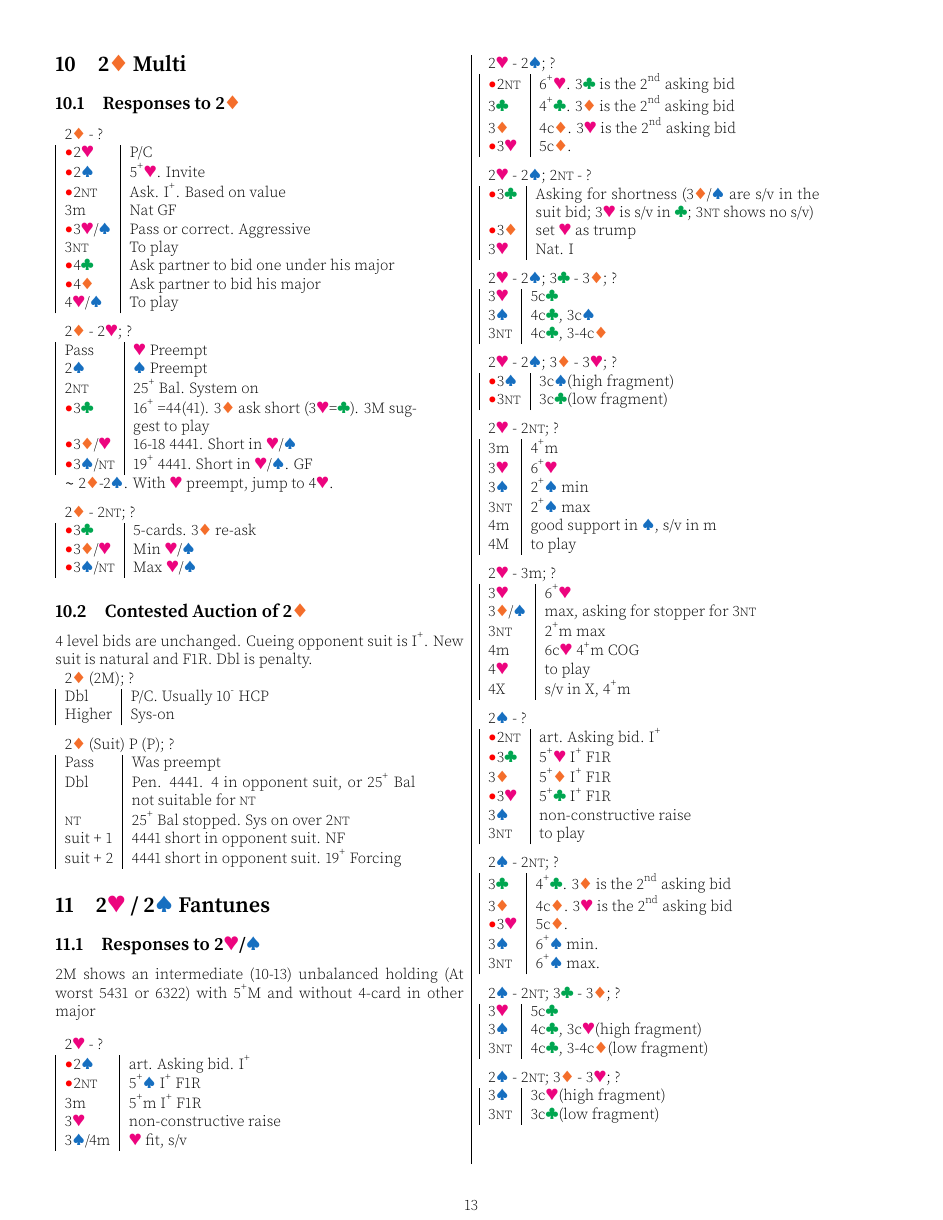
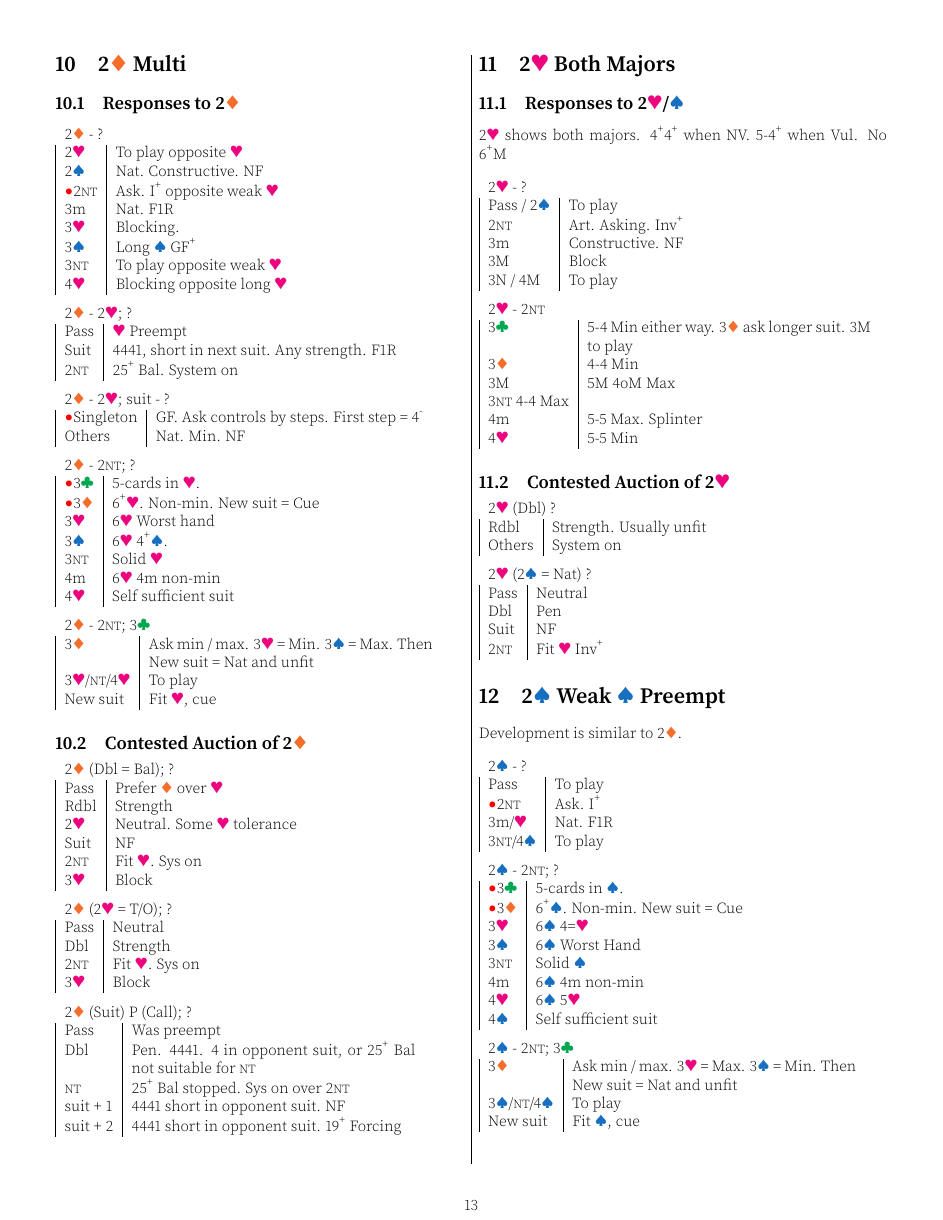
Before and after one commit to garyleung142857/bridge-system-tex, a LaTeX document (system.tex): page 13 of 19 before the commit and page 13 of 18 after it. Compiled offline with pdfLaTeX.

Commit message:
updated 2nd level openings

```diff
--- a/system.tex
+++ b/system.tex
@@ -1657,15 +1657,14 @@ Lebensohl applies (slow show), doubles are takeout at 2-level (real suit) or sui
 
 \begin{tabular}{|l|p{6.5cm}}
 	\multicolumn{2}{l}{2\di{} - ?}\\
-	\al{}2\he{} & P/C \\
-	\al{}2\sp{} & 5\up{}\he{}. Invite \\
-	\al{}2\nt{} & Ask. I\up{}. Based on value \\
-	3m & Nat GF \\
-	\al{}3\he{}/\sp{} & Pass or correct. Aggressive \\
-	3\nt{} & To play \\
-	\al{}4\cl{} & Ask partner to bid one under his major \\
-	\al{}4\di{} & Ask partner to bid his major \\
-	4\he{}/\sp{} & To play \\
+	2\he{} & To play opposite \he{} \\
+	2\sp{} & Nat. Constructive. NF \\
+	\al{}2\nt{} & Ask. I\up{} opposite weak \he{} \\
+	3m & Nat. F1R \\
+	3\he{} & Blocking. \\
+	3\sp{} & Long \sp{} GF\up{} \\
+	3\nt{} & To play opposite weak \he{} \\
+	4\he{} & Blocking opposite long \he{} \\
 \end{tabular}
 
 \medskip
@@ -1673,36 +1672,66 @@ Lebensohl applies (slow show), doubles are takeout at 2-level (real suit) or sui
 \begin{tabular}{|l|p{6.5cm}}
 	\multicolumn{2}{l}{2\di{} - 2\he{}; ?}\\
 	Pass & \he{} Preempt \\
-	2\sp{} & \sp{} Preempt \\
+	Suit & 4441, short in next suit. Any strength. F1R \\
 	2\nt{} & 25\up{} Bal. System on \\
-	\al{}3\cl{} & 16\up{} =44(41). 3\di{} ask short (3\he{}=\cl{}). 3M suggest to play \\
-	\al{}3\di{}/\he{} & 16-18 4441. Short in \he{}/\sp{} \\
-	\al{}3\sp{}/\nt{} & 19\up{} 4441. Short in \he{}/\sp{}. GF \\
-	\multicolumn{2}{l}{$\sim$ 2\di{}-2\sp{}. With \he{} preempt, jump to 4\he{}.}
+\end{tabular}
+
+\medskip
+
+\begin{tabular}{|l|p{6.5cm}}
+	\multicolumn{2}{l}{2\di{} - 2\he{}; suit - ?}\\
+	\al{}Singleton & GF. Ask controls by steps. First step = 4\down{} \\
+	Others & Nat. Min. NF \\
 \end{tabular}
 
 \medskip
 
 \begin{tabular}{|l|p{6.5cm}}
 	\multicolumn{2}{l}{2\di{} - 2\nt{}; ?}\\
-	\al{}3\cl{} & 5-cards. 3\di{} re-ask \\
-	\al{}3\di{}/\he{} & Min \he{}/\sp{} \\
-	\al{}3\sp{}/\nt{} & Max \he{}/\sp{} \\
+	\al{}3\cl{} & 5-cards in \he{}. \\
+	\al{}3\di{} & 6\up{}\he{}. Non-min. New suit = Cue \\
+	3\he{} & 6\he{} Worst hand \\
+	3\sp{} & 6\he{} 4\up{}\sp{}. \\
+	3\nt{} & Solid \he{} \\
+	4m & 6\he{} 4m non-min \\
+	4\he{} & Self sufficient suit \\
+\end{tabular}
+
+\medskip
+
+\begin{tabular}{|l|p{6.5cm}}
+	\multicolumn{2}{l}{2\di{} - 2\nt{}; 3\cl{}} \\
+	3\di{} & Ask min / max. 3\he{} = Min. 3\sp{} = Max. Then New suit = Nat and unfit \\
+	3\he{}/\nt{}/4\he{} & To play \\
+	New suit & Fit \he{}, cue \\
 \end{tabular}
 
 \subsection{Contested Auction of 2\di{}}
-4 level bids are unchanged. Cueing opponent suit is I\up{}. New suit is natural and F1R. Dbl is penalty.
-
-\begin{tabular}{|l|p{6.5cm}}
-	\multicolumn{2}{l}{2\di{} (2M); ?}\\
-	Dbl & P/C. Usually 10\down{} HCP \\
-	Higher & Sys-on
-\end{tabular}
-
-\medskip
-
-\begin{tabular}{|l|p{6.5cm}}
-	\multicolumn{2}{l}{2\di{} (Suit) P (P); ?}\\
+
+\begin{tabular}{|l|p{6.5cm}}
+	\multicolumn{2}{l}{2\di{} (Dbl = Bal); ?}\\
+	Pass & Prefer \di{} over \he{} \\
+	Rdbl & Strength \\
+	2\he{} & Neutral. Some \he{} tolerance \\
+	Suit & {} NF \\
+	2\nt{} & Fit \he{}. Sys on \\
+	3\he{} & Block \\
+\end{tabular}
+
+\medskip
+
+\begin{tabular}{|l|p{6.5cm}}
+	\multicolumn{2}{l}{2\di{} (2\he{} = T/O); ?}\\
+	Pass & Neutral \\
+	Dbl & Strength \\
+	2\nt{} & Fit \he{}. Sys on \\
+	3\he{} & Block
+\end{tabular}
+
+\medskip
+
+\begin{tabular}{|l|p{6.5cm}}
+	\multicolumn{2}{l}{2\di{} (Suit) P (Call); ?}\\
 	Pass & Was preempt \\
 	Dbl & Pen. 4441. 4 in opponent suit, or 25\up{} Bal not suitable for \nt{} \\
 	\nt{} & 25\up{} Bal stopped. Sys on over 2\nt{} \\
@@ -1710,117 +1739,65 @@ Lebensohl applies (slow show), doubles are takeout at 2-level (real suit) or sui
 	suit + 2 & 4441 short in opponent suit. 19\up{} Forcing \\
 \end{tabular}
 
-\section{2\he{} / 2\sp{} Fantunes}
+\section{2\he{} Both Majors}
 
 \subsection{Responses to 2\he{}/\sp{}}
 
-2M shows an intermediate (10-13) unbalanced holding (At worst 5431 or 6322) with 5\up{}M and without 4-card in other major \\
+2\he{} shows both majors. 4\up{}4\up{} when NV. 5-4\up{} when Vul. No 6\up{}M \\
+% https://www.chrisryall.net/bridge/two/hearts.htm
 
 \begin{tabular}{|l|p{6.5cm}}
 	\multicolumn{2}{l}{2\he{} -  ?} \\
-	\al{}2\sp & art. Asking bid. I\up \\
-	\al{}2\nt & 5\up\sp{} I\up{} F1R \\
-    3m & 5\up{}m I\up{} F1R \\
-    3\he & non-constructive raise \\
-    3\sp{}/4m & \he{} fit, s/v
-\end{tabular}
-
-\medskip
-
-\begin{tabular}{|l|p{6.5cm}}
-	\multicolumn{2}{l}{2\he{} - 2\sp{}; ?}\\
-	\al{}2\nt & 6\up\he{}. 3\cl{} is the 2\textsuperscript{nd} asking bid \\
-	3\cl & 4\up\cl{}. 3\di{} is the 2\textsuperscript{nd} asking bid \\
-	3\di & 4c\di{}. 3\he{} is the 2\textsuperscript{nd} asking bid \\
-	\al{}3\he & 5c\di{}.
-\end{tabular}
-
-\medskip
-
-\begin{tabular}{|l|p{6.5cm}}
-	\multicolumn{2}{l}{2\he{} - 2\sp{}; 2\nt{} - ?}\\
-	\al{}3\cl & Asking for shortness (3\di{}/\sp{} are s/v in the suit bid; 3\he{} is s/v in \cl{}; 3\nt{} shows no s/v) \\
-	\al{}3\di & set \he{} as trump \\
-    3\he & Nat. I
-\end{tabular}
-
-\medskip
-
-\begin{tabular}{|l|p{6.5cm}}
-	\multicolumn{2}{l}{2\he{} - 2\sp{}; 3\cl{} - 3\di{}; ?}\\
-	3\he & 5c\cl \\
-    3\sp & 4c\cl{}, 3c\sp \\
-    3\nt & 4c\cl{}, 3-4c\di
-\end{tabular}
-
-\medskip
-
-\begin{tabular}{|l|p{6.5cm}}
-	\multicolumn{2}{l}{2\he{} - 2\sp{}; 3\di{} - 3\he{}; ?}\\
-	\al{}3\sp & 3c\sp (high fragment)\\
-	\al{}3\nt & 3c\cl (low fragment) \\
-\end{tabular}
-
-\medskip
-
-\begin{tabular}{|l|p{6.5cm}}
-	\multicolumn{2}{l}{2\he{} - 2\nt{}; ?}\\
-    3m & 4\up{}m \\
-    3\he & 6\up\he \\
-    3\sp & 2\up\sp{} min \\
-    3\nt & 2\up\sp{} max \\
-    4m & good support in \sp{}, s/v in m \\
-    4M & to play
-\end{tabular}
-
-\medskip
-
-\begin{tabular}{|l|p{6.5cm}}
-	\multicolumn{2}{l}{2\he{} - 3m; ?}\\
-    3\he{} & 6\up{}\he{} \\
-    3\di{}/\sp & max, asking for stopper for 3\nt \\
-    3\nt & 2\up{}m max \\
-    4m & 6c\he{} 4\up{}m COG \\
-    4\he & to play \\
-    4X & s/v in X, 4\up{}m \\
-\end{tabular}
-
-\medskip
+	Pass / 2\sp{} & To play \\
+	2\nt{} & Art. Asking. Inv\up{} \\
+	3m & Constructive. NF \\
+	3M & Block \\
+	3N / 4M & To play \\
+\end{tabular}
+
+\medskip
+
+\begin{tabular}{|l|p{6.5cm}}
+	\multicolumn{2}{l}{2\he{} - 2\nt{}} \\
+	3\cl{} & 5-4 Min either way. 3\di{} ask longer suit. 3M to play \\
+	3\di{} & 4-4 Min \\
+	3M & 5M 4oM Max \\
+	3\nt{} 4-4 Max \\
+	4m & 5-5 Max. Splinter \\
+	4\he{} & 5-5 Min \\
+\end{tabular}
+
+\subsection{Contested Auction of 2\he{}}
+
+\begin{tabular}{|l|p{6.5cm}}
+	\multicolumn{2}{l}{2\he{} (Dbl) ?}\\
+	Rdbl & Strength. Usually unfit \\
+	Others & System on \\
+\end{tabular}
+
+\medskip
+
+\begin{tabular}{|l|p{6.5cm}}
+	\multicolumn{2}{l}{2\he{} (2\sp{} = Nat) ?}\\
+	Pass & Neutral \\
+	Dbl & Pen \\
+	Suit & NF \\
+	2\nt{} & Fit \he{} Inv\up{} \\
+\end{tabular}
+
+\section{2\sp{} Weak \sp{} Preempt}
+
+Development is similar to 2\di{}. \\
 
 \begin{tabular}{|l|p{6.5cm}}
 	\multicolumn{2}{l}{2\sp{} - ?}\\
-	\al{}2\nt & art. Asking bid. I\up \\
-	\al{}3\cl & 5\up\he{} I\up{} F1R \\
-    3\di & 5\up\di{} I\up{} F1R \\
-    \al{}3\he & 5\up\cl{} I\up{} F1R \\
-    3\sp & non-constructive raise \\
-    3\nt & to play \\
+	Pass & To play \\
+	\al{}2\nt{} & Ask. I\up{} \\
+	3m/\he{} & Nat. F1R \\
+	3\nt{}/4\sp{} & To play \\
 \end{tabular}
 
 \medskip
 
 \begin{tabular}{|l|p{6.5cm}}
 	\multicolumn{2}{l}{2\sp{} - 2\nt{}; ?}\\
-	3\cl & 4\up\cl{}. 3\di{} is the 2\textsuperscript{nd} asking bid \\
-	3\di & 4c\di{}. 3\he{} is the 2\textsuperscript{nd} asking bid \\
-	\al{}3\he & 5c\di{}. \\
-    3\sp & 6\up\sp{} min.\\
-    3\nt & 6\up\sp{} max. \\
-\end{tabular}
-
-\medskip
-
-\begin{tabular}{|l|p{6.5cm}}
-	\multicolumn{2}{l}{2\sp{} - 2\nt{}; 3\cl{} - 3\di{}; ?}\\
-	3\he & 5c\cl \\
-  3\sp & 4c\cl{}, 3c\he (high fragment) \\
-  3\nt & 4c\cl{}, 3-4c\di (low fragment) \\
-\end{tabular}
-
-\medskip
-
-\begin{tabular}{|l|p{6.5cm}}
-	\multicolumn{2}{l}{2\sp{} - 2\nt{}; 3\di{} - 3\he{}; ?}\\
-    3\sp & 3c\he (high fragment) \\
-    3\nt & 3c\cl (low fragment) \\
-\end{tabular}
@@ -1840 +1804,18 @@ Lebensohl applies (slow show), doubles are takeout at 2-level (real suit) or sui
-\medskip
+	\al{}3\cl{} & 5-cards in \sp{}. \\
+	\al{}3\di{} & 6\up{}\sp{}. Non-min. New suit = Cue \\
+	3\he{} & 6\sp{} 4=\he{}  \\
+	3\sp{} & 6\sp{} Worst Hand \\
+	3\nt{} & Solid \sp{} \\
+	4m & 6\sp{} 4m non-min \\
+	4\he{} & 6\sp{} 5\he{} \\
+	4\sp{} & Self sufficient suit \\
+\end{tabular}
+
+\medskip
+
+\begin{tabular}{|l|p{6.5cm}}
+	\multicolumn{2}{l}{2\sp{} - 2\nt{}; 3\cl{}} \\
+	3\di{} & Ask min / max. 3\he{} = Max. 3\sp{} = Min. Then New suit = Nat and unfit \\
+	3\sp{}/\nt{}/4\sp{} & To play \\
+	New suit & Fit \sp{}, cue \\
+\end{tabular}
```
Also changed, not shown: system.pdf, system.tex (76 more changed lines).
